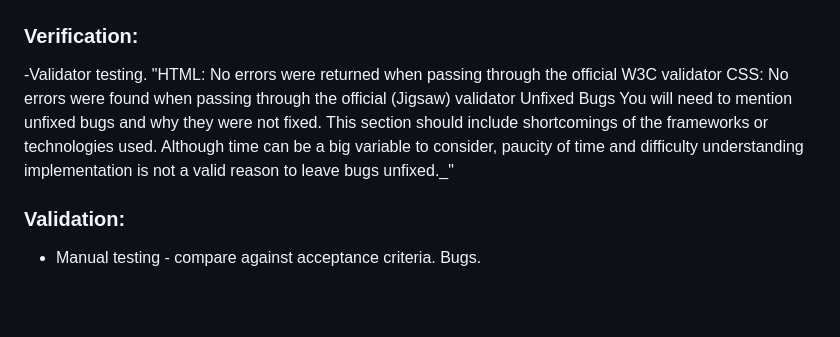
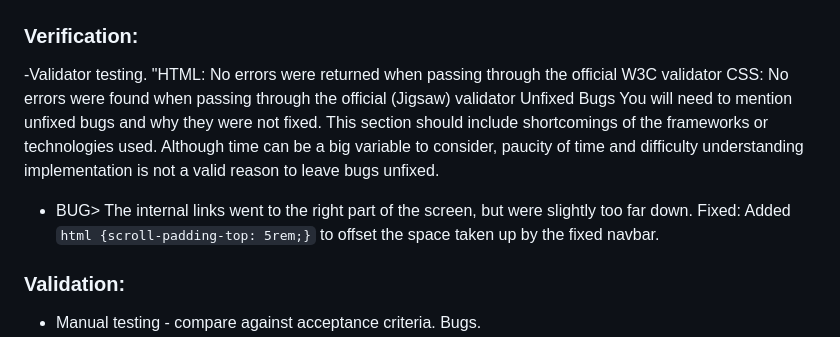
Before and after one commit to jeskodes/milestone-project-1-jesk, a Markdown page: README.md, the part around the change. GitHub-like rendering; blank space fills up the shorter version.

Commit message:
Update README.md BUG

```diff
--- a/README.md
+++ b/README.md
@@ -368,7 +368,8 @@ to bombard the user with more links than necessary.
  "HTML: No errors were returned when passing through the official W3C validator
 CSS: No errors were found when passing through the official (Jigsaw) validator
 Unfixed Bugs
-You will need to mention unfixed bugs and why they were not fixed. This section should include shortcomings of the frameworks or technologies used. Although time can be a big variable to consider, paucity of time and difficulty understanding implementation is not a valid reason to leave bugs unfixed._"
+You will need to mention unfixed bugs and why they were not fixed. This section should include shortcomings of the frameworks or technologies used. Although time can be a big variable to consider, paucity of time and difficulty understanding implementation is not a valid reason to leave bugs unfixed.
+- BUG> The internal links went to the right part of the screen, but were slightly too far down. Fixed: Added `html {scroll-padding-top: 5rem;}` to offset the space taken up by the fixed navbar.
 
 ### Validation:
 
```
